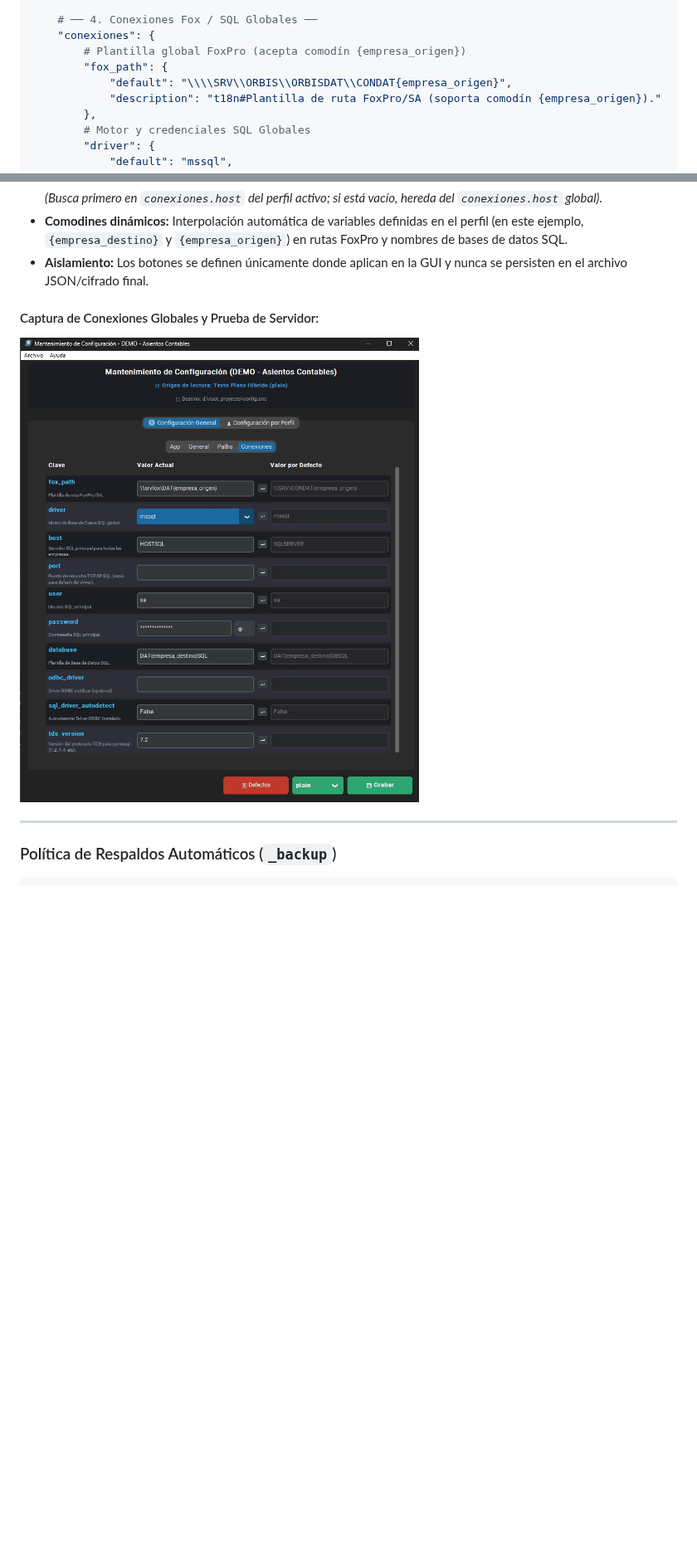
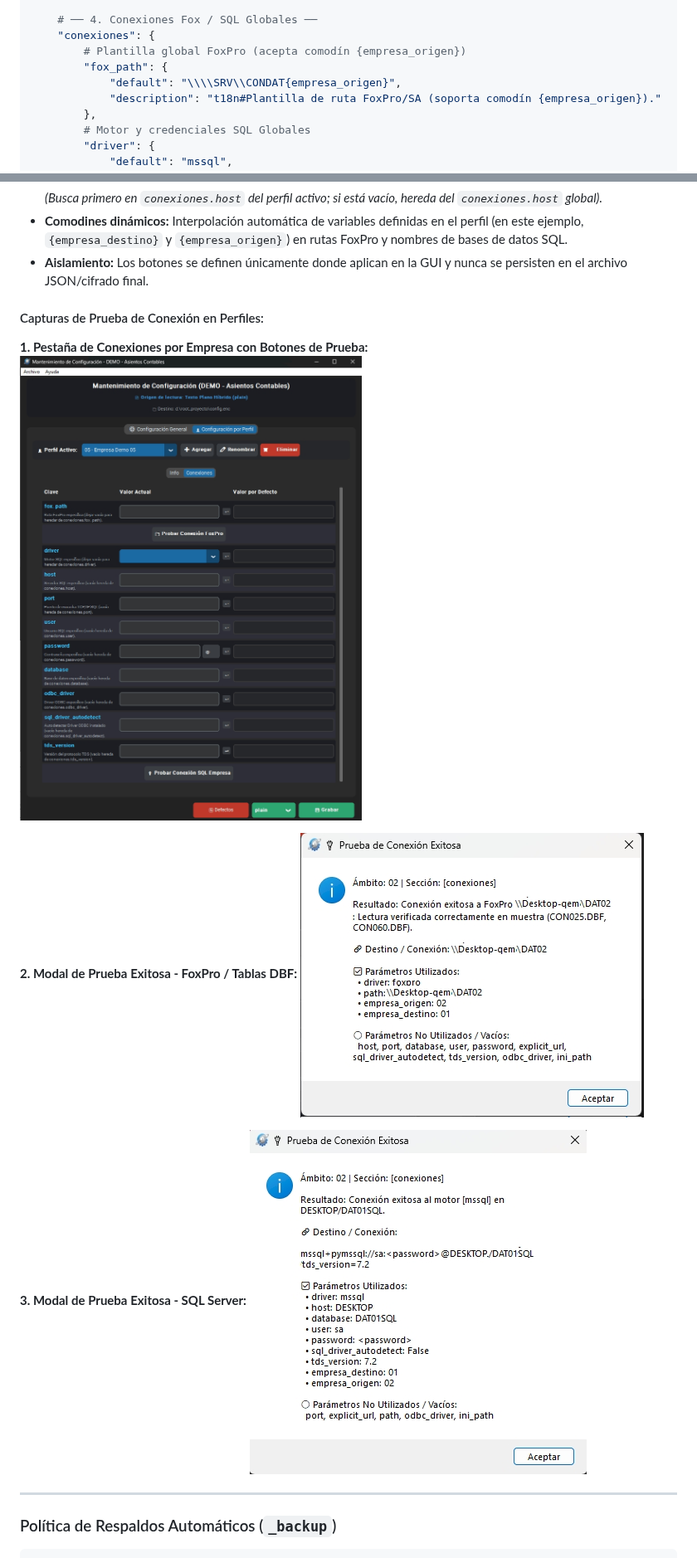
Before and after one commit to borispinto/pkg-asiscfg, a Markdown page: README.md, 2 parts joined by grey strips. Shown at 83% size. GitHub-like rendering; pictures changed too: README.IMG/img_conection_fox_ok.jpg (added), README.IMG/img_conection_sql_ok.jpg (added); blank space fills up the shorter version.

Commit message:
Corrección de imágenes en README

```diff
--- a/README.md
+++ b/README.md
@@ -426,7 +429,7 @@ DEFAULT_CONFIG: Dict[str, Any] = {
     "conexiones": {
         # Plantilla global FoxPro (acepta comodín {empresa_origen})
         "fox_path": {
-            "default": "\\\\SRV\\ORBIS\\ORBISDAT\\CONDAT{empresa_origen}",
+            "default": "\\\\SRV\\CONDAT{empresa_origen}",
             "description": "t18n#Plantilla de ruta FoxPro/SA (soporta comodín {empresa_origen})."
         },
         # Motor y credenciales SQL Globales
@@ -592,8 +595,17 @@ Permiten ejecutar pruebas de conectividad directamente desde la interfaz mediant
 - **Comodines dinámicos:** Interpolación automática de variables definidas en el perfil (en este ejemplo, `{empresa_destino}` y `{empresa_origen}`) en rutas FoxPro y nombres de bases de datos SQL.
 - **Aislamiento:** Los botones se definen únicamente donde aplican en la GUI y nunca se persisten en el archivo JSON/cifrado final.
 
-#### Captura de Conexiones Globales y Prueba de Servidor:
-![Conexiones Globales y Prueba](README.IMG/img_conexiones.jpg)
+#### Capturas de Prueba de Conexión en Perfiles:
+
+**1. Pestaña de Conexiones por Empresa con Botones de Prueba:**
+![Conexiones del Perfil con Botones de Prueba](README.IMG/img_perfil_conexiones.jpg)
+
+**2. Modal de Prueba Exitosa - FoxPro / Tablas DBF:**
+![Prueba Exitosa FoxPro](README.IMG/img_conection_fox_ok.jpg)
+
+**3. Modal de Prueba Exitosa - SQL Server:**
+![Prueba Exitosa SQL Server](README.IMG/img_conection_sql_ok.jpg)
+
 
 
 ---
```
Also changed, not shown: other parts of README.md (+5 -2 lines), README.en.md (+17 -5 lines).
